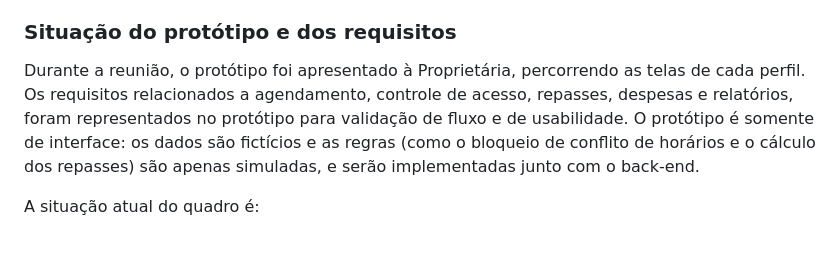
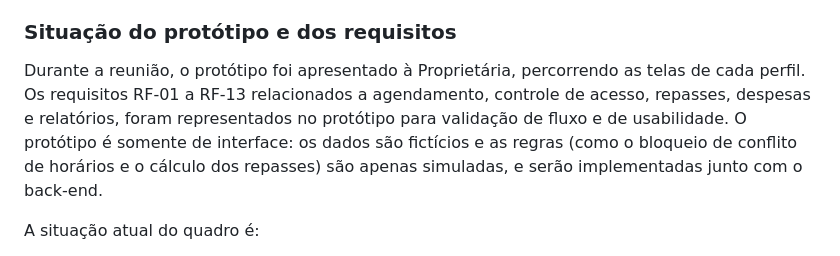
Before and after one commit to ICEI-PUC-Minas-PMV-ADS/pmv-ads-2026-2-e5-proj-empext-t6-SRBeauty, a Markdown page: documentos/Atas/Ata Intermediária da Sprint.md, the part around the change. GitHub-like rendering.

```diff
--- a/documentos/Atas/Ata Intermediária da Sprint.md
+++ b/documentos/Atas/Ata Intermediária da Sprint.md
@@ -128,7 +128,7 @@ O protótipo apresentado contempla os três perfis principais de acesso definido
 
 ### Situação do protótipo e dos requisitos
 
-Durante a reunião, o protótipo foi apresentado à Proprietária, percorrendo as telas de cada perfil. Os requisitos relacionados a agendamento, controle de acesso, repasses, despesas e relatórios, foram representados no protótipo para validação de fluxo e de usabilidade.
+Durante a reunião, o protótipo foi apresentado à Proprietária, percorrendo as telas de cada perfil. Os requisitos RF-01 a RF-13 relacionados a agendamento, controle de acesso, repasses, despesas e relatórios, foram representados no protótipo para validação de fluxo e de usabilidade.
 O protótipo é somente de interface: os dados são fictícios e as regras (como o bloqueio de conflito de horários e o cálculo dos repasses) são apenas simuladas, e serão implementadas junto com o back-end.
 
 A situação atual do quadro é:
```
